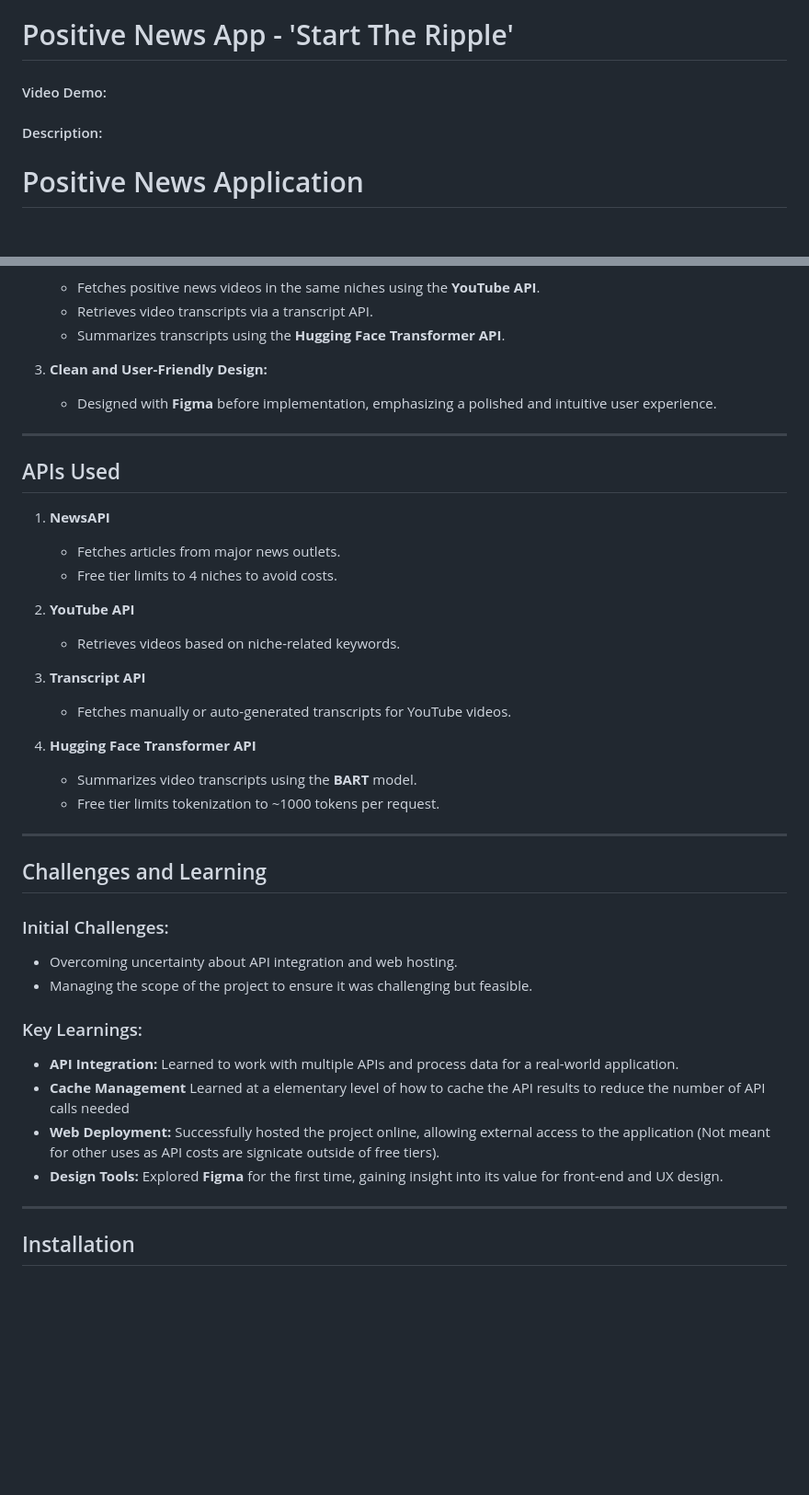
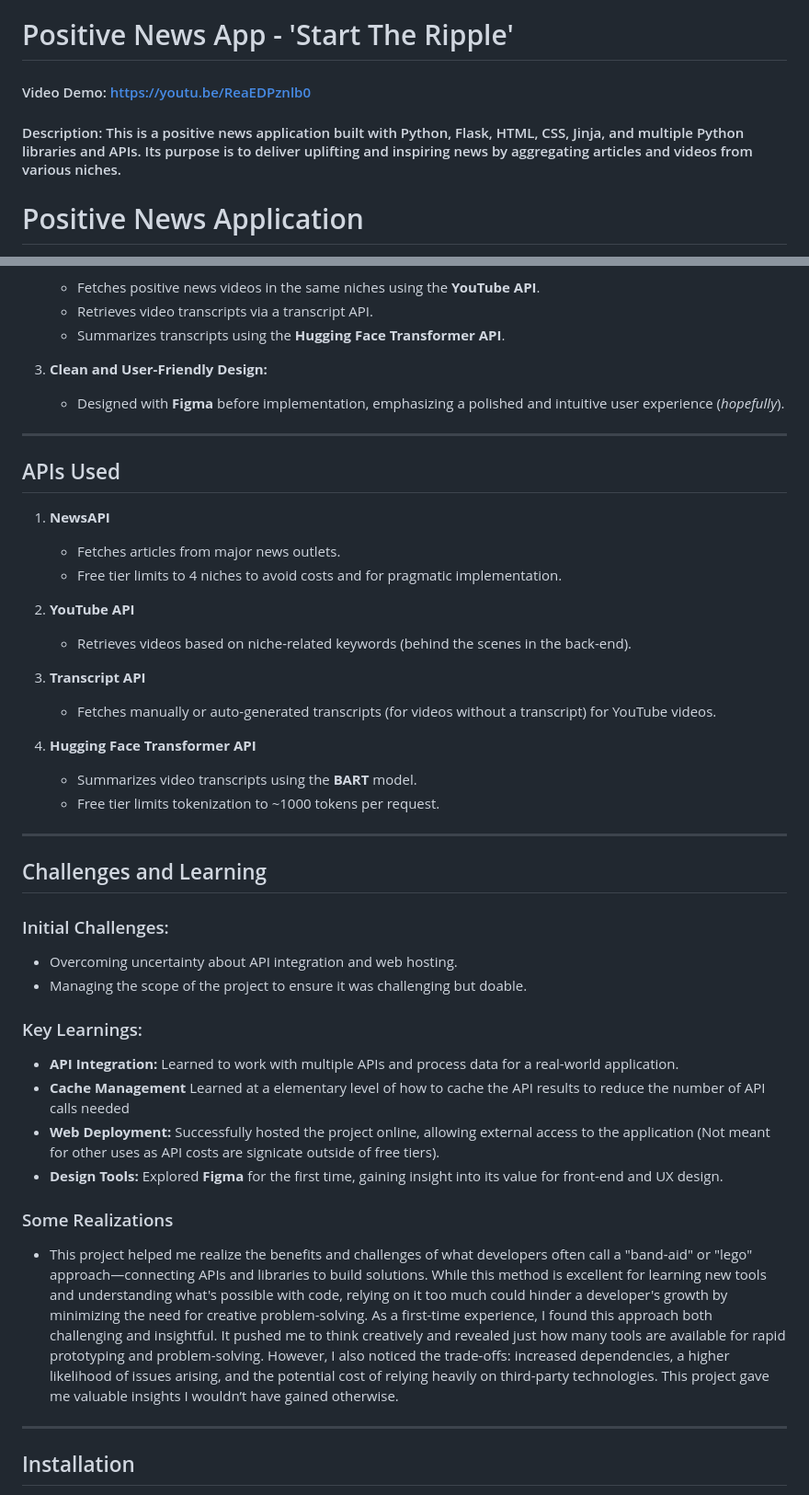
Before and after one commit to Fearfully-M/STRNewsApp, a Markdown page: README.md, 2 parts joined by grey strips. Shown: that part at 92% size. Rendered like a GitHub page; blank space fills up the shorter version.

Commit message:
added meta

```diff
--- a/README.md
+++ b/README.md
@@ -1,6 +1,6 @@
 # Positive News App - 'Start The Ripple'
-#### Video Demo:  <URL HERE>
-#### Description:
+#### Video Demo:  https://youtu.be/ReaEDPznlb0
+#### Description: This is a positive news application built with Python, Flask, HTML, CSS, Jinja, and multiple Python libraries and APIs. Its purpose is to deliver uplifting and inspiring news by aggregating articles and videos from various niches.
 
 # Positive News Application
 
@@ -46,7 +46,7 @@ Additionally, the project explores positive content on YouTube and summarizes it
    - Summarizes transcripts using the **Hugging Face Transformer API**.
 
 3. **Clean and User-Friendly Design:**
-   - Designed with **Figma** before implementation, emphasizing a polished and intuitive user experience.
+   - Designed with **Figma** before implementation, emphasizing a polished and intuitive user experience (*hopefully*).
 
 ---
 
@@ -54,13 +54,13 @@ Additionally, the project explores positive content on YouTube and summarizes it
 
 1. **NewsAPI**
    - Fetches articles from major news outlets.
-   - Free tier limits to 4 niches to avoid costs.
+   - Free tier limits to 4 niches to avoid costs and for pragmatic implementation.
 
 2. **YouTube API**
-   - Retrieves videos based on niche-related keywords.
+   - Retrieves videos based on niche-related keywords (behind the scenes in the back-end).
 
 3. **Transcript API**
-   - Fetches manually or auto-generated transcripts for YouTube videos.
+   - Fetches manually or auto-generated transcripts (for videos without a transcript) for YouTube videos.
 
 4. **Hugging Face Transformer API**
    - Summarizes video transcripts using the **BART** model.
@@ -72,13 +72,18 @@ Additionally, the project explores positive content on YouTube and summarizes it
 
 ### Initial Challenges:
 - Overcoming uncertainty about API integration and web hosting.
-- Managing the scope of the project to ensure it was challenging but feasible.
+- Managing the scope of the project to ensure it was challenging but doable.
 
 ### Key Learnings:
 - **API Integration:** Learned to work with multiple APIs and process data for a real-world application.
 - **Cache Management** Learned at a elementary level of how to cache the API results to reduce the number of API calls needed
 - **Web Deployment:** Successfully hosted the project online, allowing external access to the application (Not meant for other uses as API costs are signicate outside of free tiers).
 - **Design Tools:** Explored **Figma** for the first time, gaining insight into its value for front-end and UX design.
+
+
+### Some Realizations
+- This project helped me realize the benefits and challenges of what developers often call a "band-aid" or "lego" approach—connecting APIs and libraries to build solutions. While this method is excellent for learning new tools and understanding what's possible with code, relying on it too much could hinder a developer's growth by minimizing the need for creative problem-solving. As a first-time experience, I found this approach both challenging and insightful. It pushed me to think creatively and revealed just how many tools are available for rapid prototyping and problem-solving. However, I also noticed the trade-offs: increased dependencies, a higher likelihood of issues arising, and the potential cost of relying heavily on third-party technologies.
+This project gave me valuable insights I wouldn’t have gained otherwise.
 
 ---
 
```
Also changed, not shown: other parts of README.md (+8 -4 lines).
